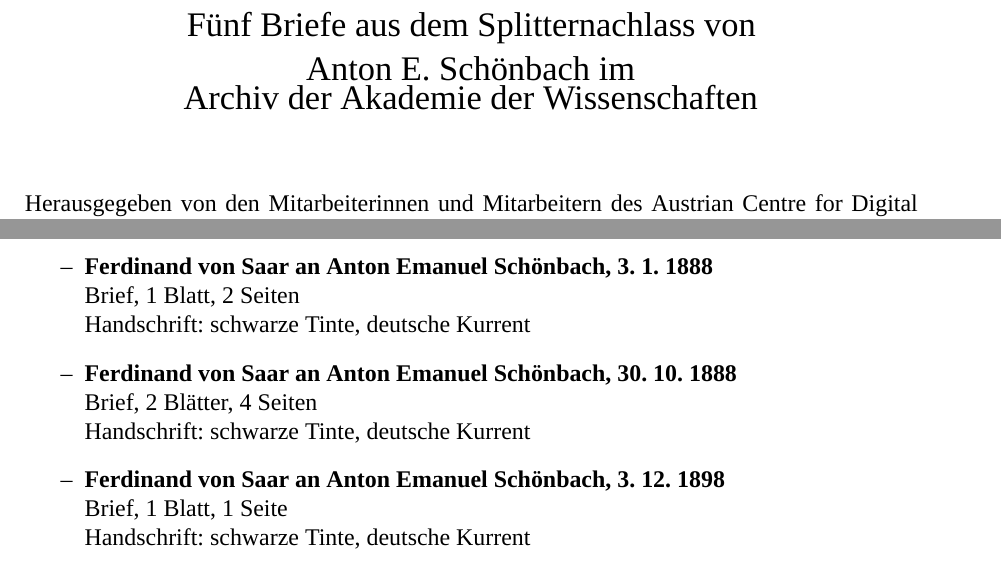
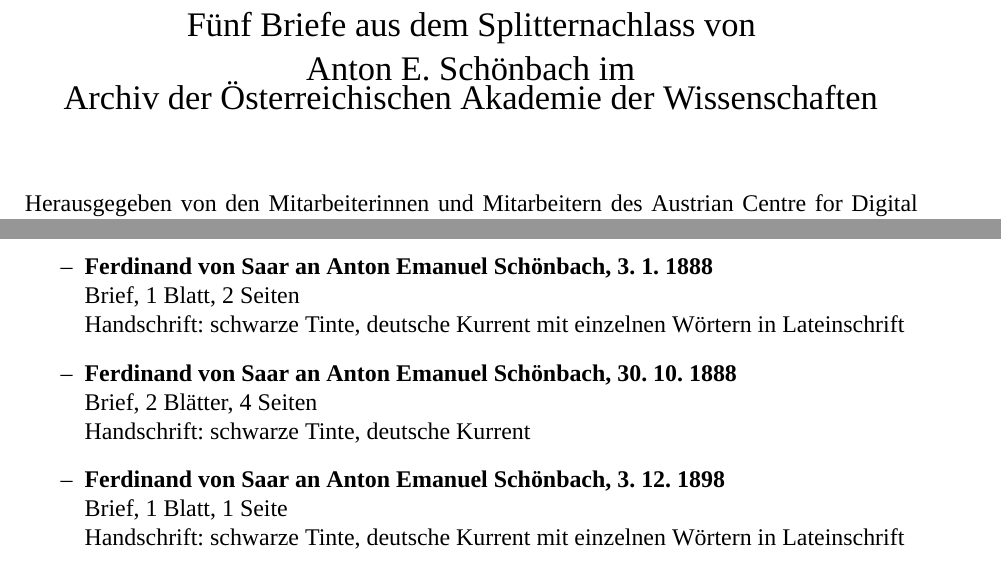
Before and after one commit to acdh-oeaw/schoenbach, a LaTeX book (PDF/schoenbach-titel.tex): two parts of the page, joined at a grey line, cut so that both start at the same text. Compiled offline with XeLaTeX; a missing font is replaced by an installed copy or a similar font.

Commit message:
listperson geordnet

```diff
--- a/PDF/schoenbach-titel.tex
+++ b/PDF/schoenbach-titel.tex
@@ -714,7 +714,7 @@
 
 \begin{titlepage}
 \begin{center}\Large{Fünf Briefe aus dem Splitternachlass von\\
-Anton E. Schönbach im \\  Archiv der Akademie
+Anton E. Schönbach im \\  Archiv der Österreichischen Akademie
 der Wissenschaften}\end{center}
 
 
@@ -730,13 +730,13 @@
 \begin{itemize}
 \item \textbf{Ferdinand von Saar an Anton Emanuel Schönbach, 3. 1. 1888}\\
 { Brief, 1 Blatt, 2 Seiten
-\newline{}Handschrift: schwarze Tinte, deutsche Kurrent}
+\newline{}Handschrift: schwarze Tinte, deutsche Kurrent mit einzelnen Wörtern in Lateinschrift}
 \item \textbf{Ferdinand von Saar an Anton Emanuel Schönbach, 30. 10. 1888}\\
 {Brief, 2 Blätter, 4 Seiten
 \newline{}Handschrift: schwarze Tinte, deutsche Kurrent}
 \item \textbf{Ferdinand von Saar an Anton Emanuel Schönbach, 3. 12. 1898}\\
 Brief, 1 Blatt, 1 Seite
-\newline{}Handschrift: schwarze Tinte, deutsche Kurrent
+\newline{}Handschrift: schwarze Tinte, deutsche Kurrent mit einzelnen Wörtern in Lateinschrift
 
 \item \textbf{Ferdinand von Saar an Anton Emanuel Schönbach, 20. 10. 1905}\\
 {Visitenkarte
```
Also changed, not shown: PDF/schoenbach003.tex (+2 -2 lines), PDF/schoenbach-titel.pdf, PDF/schoenbach003.pdf, PDF/schoenbach-titel.tex (2 more changed lines), 1 other file.
